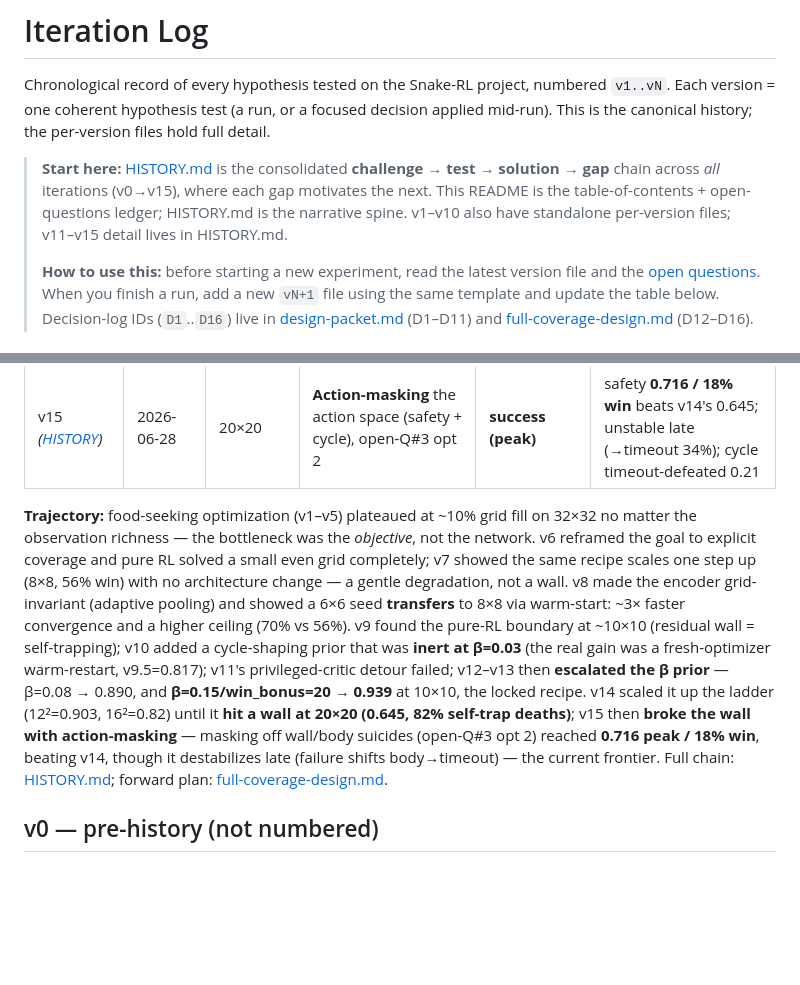
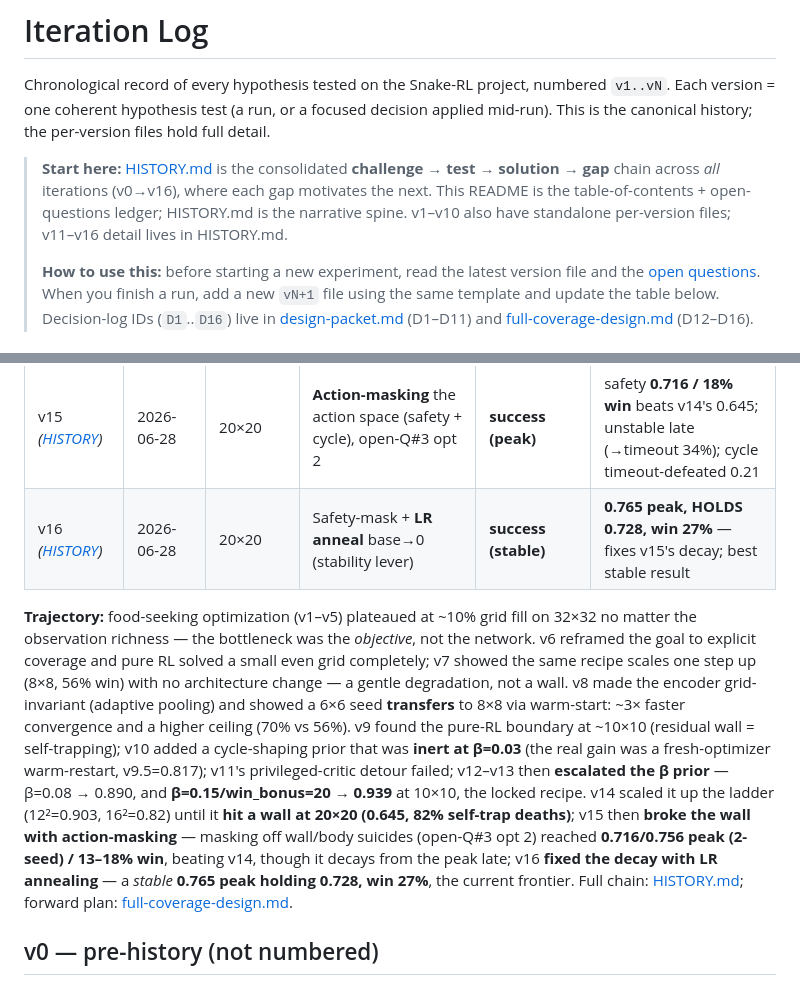
Before and after one commit to rhklite/RL_Snake-, a Markdown page: docs/iterations/README.md, 2 parts joined by grey strips. Drawn GitHub-style; blank space fills up the shorter version.

```diff
--- a/docs/iterations/README.md
+++ b/docs/iterations/README.md
@@ -5,9 +5,9 @@ Each version = one coherent hypothesis test (a run, or a focused decision applie
 This is the canonical history; the per-version files hold full detail.
 
 > **Start here:** [HISTORY.md](HISTORY.md) is the consolidated **challenge → test → solution → gap**
-> chain across *all* iterations (v0→v15), where each gap motivates the next. This README is the
+> chain across *all* iterations (v0→v16), where each gap motivates the next. This README is the
 > table-of-contents + open-questions ledger; HISTORY.md is the narrative spine. v1–v10 also have
-> standalone per-version files; v11–v15 detail lives in HISTORY.md.
+> standalone per-version files; v11–v16 detail lives in HISTORY.md.
 >
 > **How to use this:** before starting a new experiment, read the latest version file and the
 > [open questions](#open-questions-carried-forward). When you finish a run, add a new `vN+1`
@@ -33,6 +33,7 @@ This is the canonical history; the per-version files hold full detail.
 | v13 *([HISTORY](HISTORY.md))* | 2026-06-10 | 10×10 | Co-scale **β=0.15 / win_bonus=20**; probe β=0.18 | **success** | **0.939** (best 10×10); β=0.18 unstable → lock β=0.15/win=20 |
 | v14 *([HISTORY](HISTORY.md))* | 2026-06-10→12 | 12→20² | Scale locked recipe up the ladder (A/C/D) | **wall** | 12²=0.903, 16²=0.82, **20²=0.645 (82% body)** — self-avoidance collapses |
 | v15 *([HISTORY](HISTORY.md))* | 2026-06-28 | 20×20 | **Action-masking** the action space (safety + cycle), open-Q#3 opt 2 | **success (peak)** | safety **0.716 / 18% win** beats v14's 0.645; unstable late (→timeout 34%); cycle timeout-defeated 0.21 |
+| v16 *([HISTORY](HISTORY.md))* | 2026-06-28 | 20×20 | Safety-mask + **LR anneal** base→0 (stability lever) | **success (stable)** | **0.765 peak, HOLDS 0.728, win 27%** — fixes v15's decay; best stable result |
 
 **Trajectory:** food-seeking optimization (v1–v5) plateaued at ~10% grid fill on 32×32 no matter
 the observation richness — the bottleneck was the *objective*, not the network. v6 reframed the
@@ -45,8 +46,9 @@ warm-start: ~3× faster convergence and a higher ceiling (70% vs 56%). v9 found
 v12–v13 then **escalated the β prior** — β=0.08 → 0.890, and **β=0.15/win_bonus=20 → 0.939** at 10×10,
 the locked recipe. v14 scaled it up the ladder (12²=0.903, 16²=0.82) until it **hit a wall at 20×20
 (0.645, 82% self-trap deaths)**; v15 then **broke the wall with action-masking** — masking off wall/body
-suicides (open-Q#3 opt 2) reached **0.716 peak / 18% win**, beating v14, though it destabilizes late
-(failure shifts body→timeout) — the current frontier. Full chain: [HISTORY.md](HISTORY.md); forward
+suicides (open-Q#3 opt 2) reached **0.716/0.756 peak (2-seed) / 13–18% win**, beating v14, though it
+decays from the peak late; v16 **fixed the decay with LR annealing** — a *stable* **0.765 peak holding
+0.728, win 27%**, the current frontier. Full chain: [HISTORY.md](HISTORY.md); forward
 plan: [full-coverage-design.md](../full-coverage-design.md).
 
 ## v0 — pre-history (not numbered)
```
Also changed, not shown: docs/iterations/HISTORY.md (+37 -16 lines).
